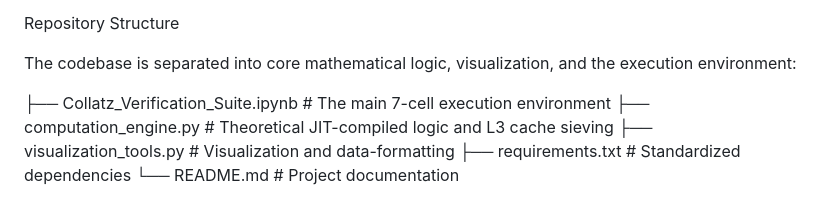
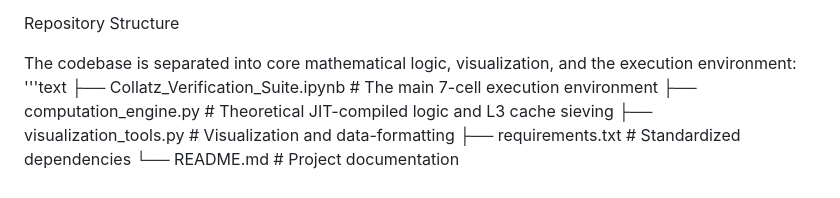
Before and after one commit to frc383/2-adic-collatz-flow, a Markdown page: README.md, the part around one of its changes. Drawn GitHub-style.

```diff
--- a/README.md
+++ b/README.md
@@ -13,7 +13,7 @@ This codebase empirically verifies these algebraic structures up to $2^{45}$ (ap
 Repository Structure
 
 The codebase is separated into core mathematical logic, visualization, and the execution environment:
-
+'''text
 ├── Collatz_Verification_Suite.ipynb  # The main 7-cell execution environment
 ├── computation_engine.py             # Theoretical JIT-compiled logic and L3 cache sieving
 ├── visualization_tools.py            # Visualization and data-formatting
```
Also changed, not shown: other parts of README.md (+1 -1 lines).
